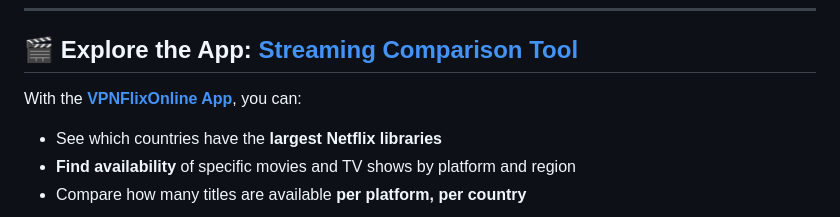
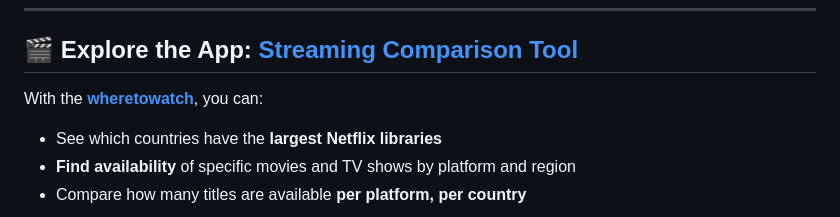
Before and after one commit to erictavares32/streaming-database, a Markdown page: README.md, the part around one of its changes. Rendered like a GitHub page.

```diff
--- a/README.md
+++ b/README.md
@@ -19,7 +19,7 @@
 
 ## 🎬 Explore the App: [Streaming Comparison Tool](https://www.wheretowatch.stream)
 
-With the **[VPNFlixOnline App](https://www.wheretowatch.stream)**, you can:
+With the **[wheretowatch](https://www.wheretowatch.stream)**, you can:
 
 - See which countries have the **largest Netflix libraries**
 - **Find availability** of specific movies and TV shows by platform and region
```
Also changed, not shown: other parts of README.md (+1 -1 lines).
